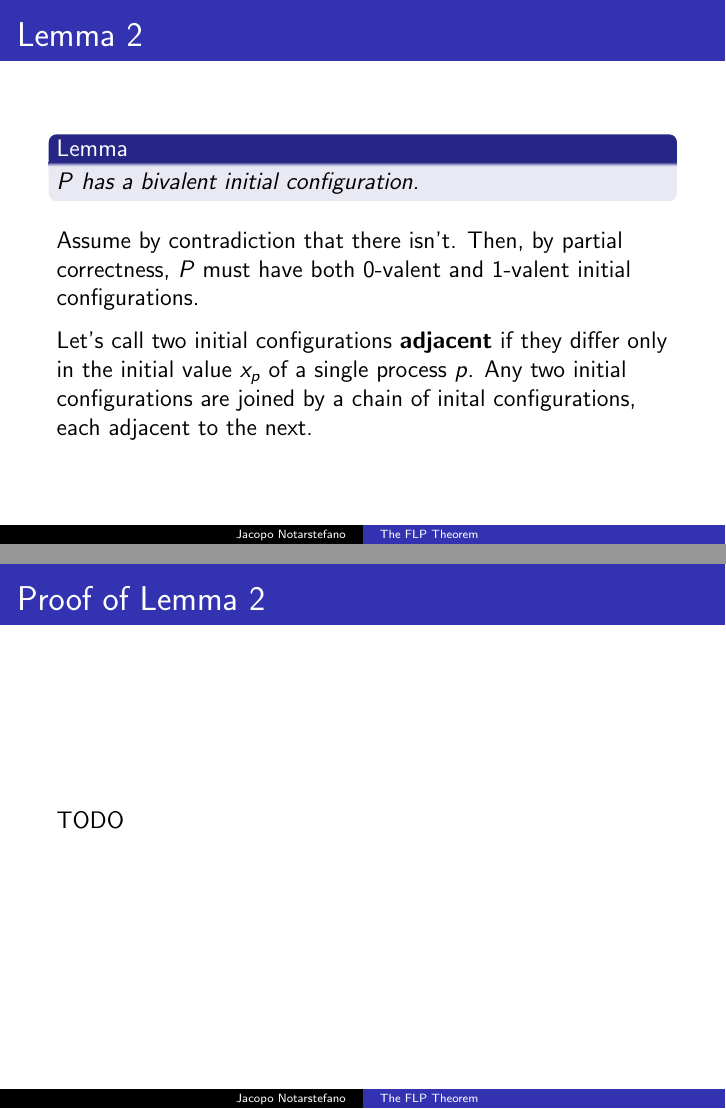
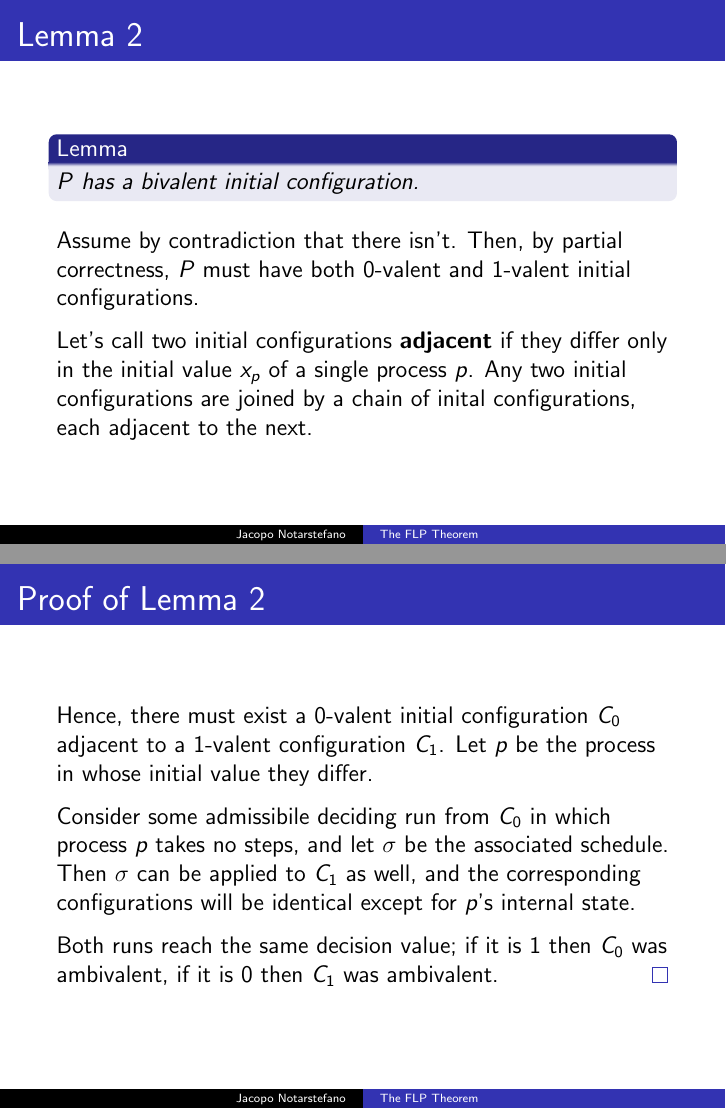
Before and after one commit to jacquerie/ALP, LaTeX slides (tex/seminar.tex): pages 17 and 18 of 23, joined at a grey line. Compiled offline with pdfLaTeX.

Commit message:
Add 'Proof of Lemma 2' slide.

```diff
--- a/tex/seminar.tex
+++ b/tex/seminar.tex
@@ -285,7 +285,15 @@
   \end{frame}
 
   \begin{frame}{Proof of Lemma 2}
-    TODO
+    Hence, there must exist a \(0\)-valent initial configuration \(C_0\) adjacent to a \(1\)-valent configuration \(C_1\). Let \(p\) be the process in whose initial value they differ.
+
+    \vspace{0.25cm}
+
+    Consider some admissibile deciding run from \(C_0\) in which process \(p\) takes no steps, and let \(\sigma\) be the associated schedule. Then \(\sigma\) can be applied to \(C_1\) as well, and the corresponding configurations will be identical except for \(p\)'s internal state.
+
+    \vspace{0.25cm}
+
+    Both runs reach the same decision value; if it is \(1\) then \(C_0\) was ambivalent, if it is \(0\) then \(C_1\) was ambivalent. \qed
   \end{frame}
 
   \begin{frame}{Lemma 3}
```
Also changed, not shown: seminar.pdf.
